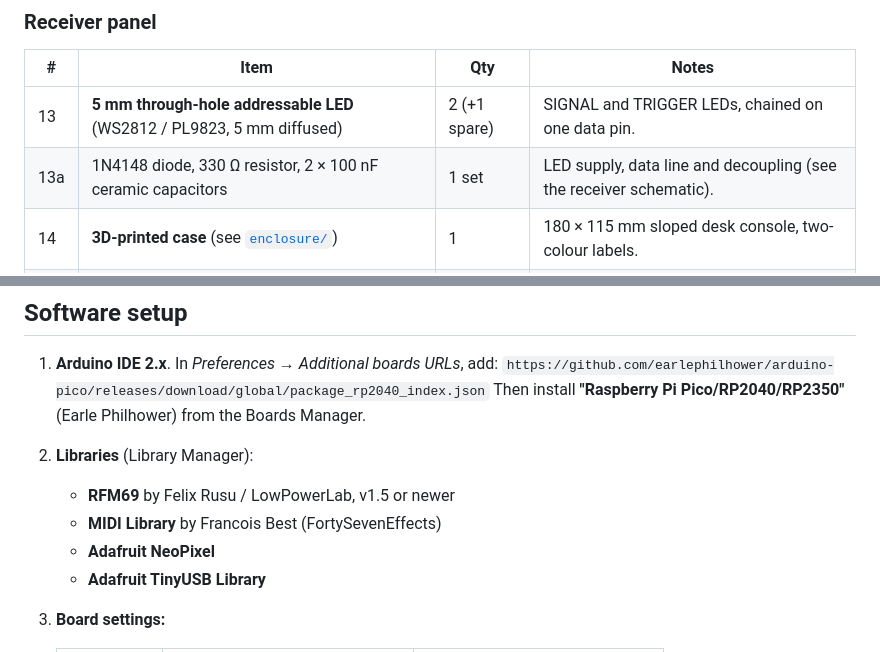
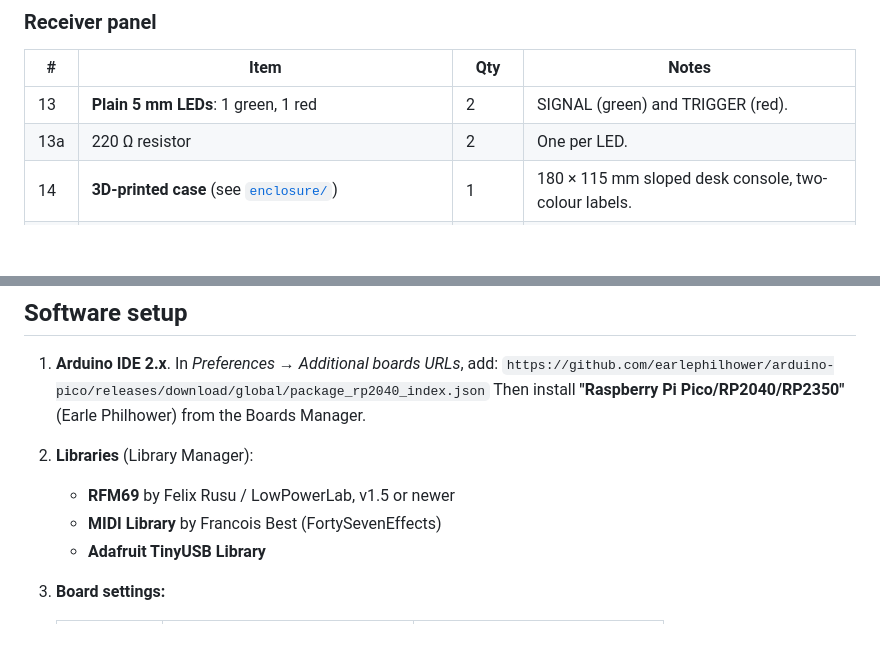
Before and after one commit to RobH-WKGS/wireless-prop-trigger, a Markdown page: README.md, 2 parts joined by grey strips. GitHub-like rendering; blank space fills up the shorter version.

```diff
--- a/README.md
+++ b/README.md
@@ -49,8 +49,8 @@ UK stockist: The Pi Hut. Prices change, so check at checkout.
 
 | # | Item | Qty | Notes |
 |---|------|-----|-------|
-| 13 | **5 mm through-hole addressable LED** (WS2812 / PL9823, 5 mm diffused) | 2 (+1 spare) | SIGNAL and TRIGGER LEDs, chained on one data pin. |
-| 13a | 1N4148 diode, 330 Ω resistor, 2 × 100 nF ceramic capacitors | 1 set | LED supply, data line and decoupling (see the receiver schematic). |
+| 13 | **Plain 5 mm LEDs**: 1 green, 1 red | 2 | SIGNAL (green) and TRIGGER (red). |
+| 13a | 220 Ω resistor | 2 | One per LED. |
 | 14 | **3D-printed case** (see [`enclosure/`](enclosure/README.md)) | 1 | 180 × 115 mm sloped desk console, two-colour labels. |
 | 15 | Flight / missile toggle switch with flip cover (12 mm bushing) | 1 | ARM. |
 | 16 | 30 mm arcade button | 1 | Backup GO. |
@@ -138,7 +135,6 @@ Fit a **100 nF** capacitor across each LED's + and − legs, as close to the LED
 2. **Libraries** (Library Manager):
    - **RFM69** by Felix Rusu / LowPowerLab, v1.5 or newer
    - **MIDI Library** by Francois Best (FortySevenEffects)
-   - **Adafruit NeoPixel**
    - **Adafruit TinyUSB Library**
 3. **Board settings:**
 
```
Also changed, not shown: other parts of README.md (+18 -21 lines), enclosure/README.md (+3 -3 lines), docs/prop_rx_schematic.png, 4 other files.
